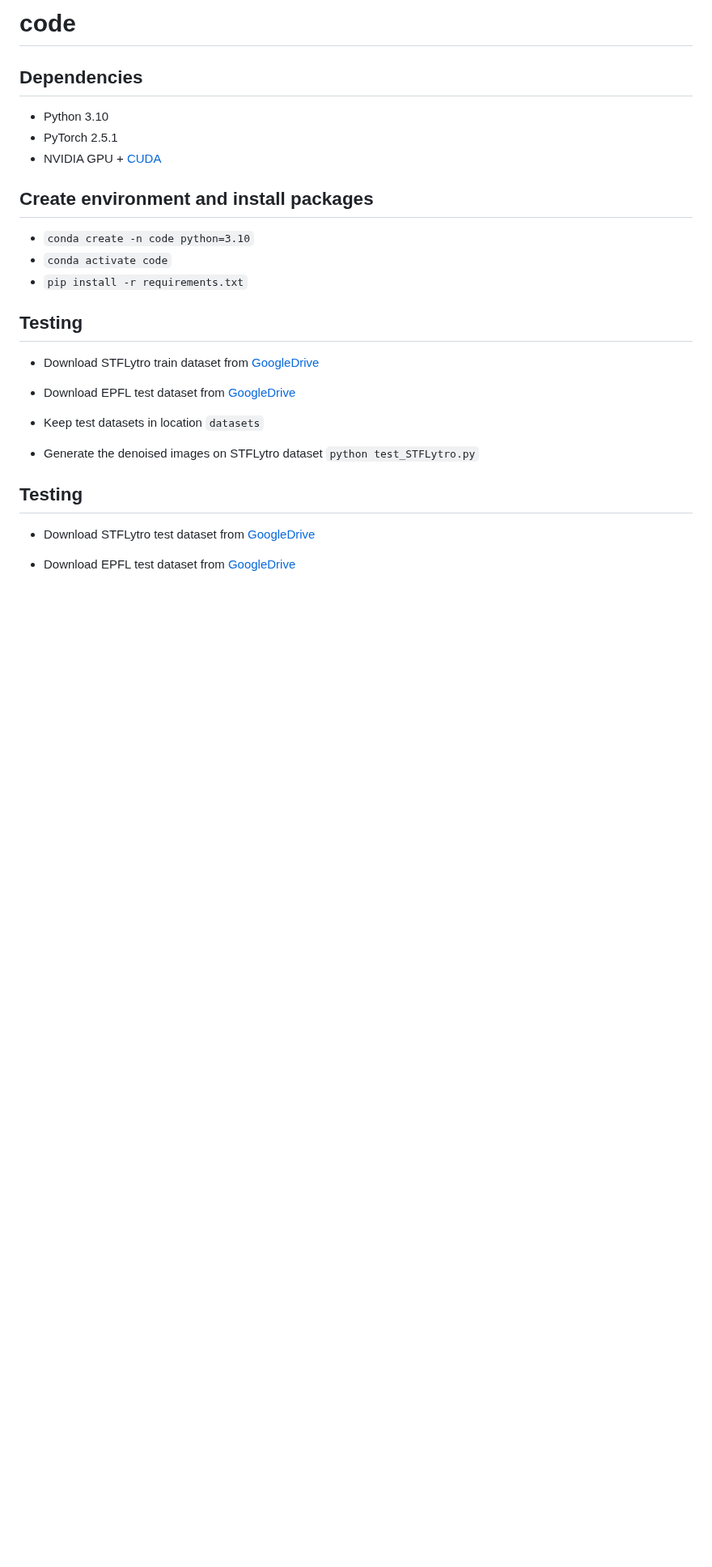
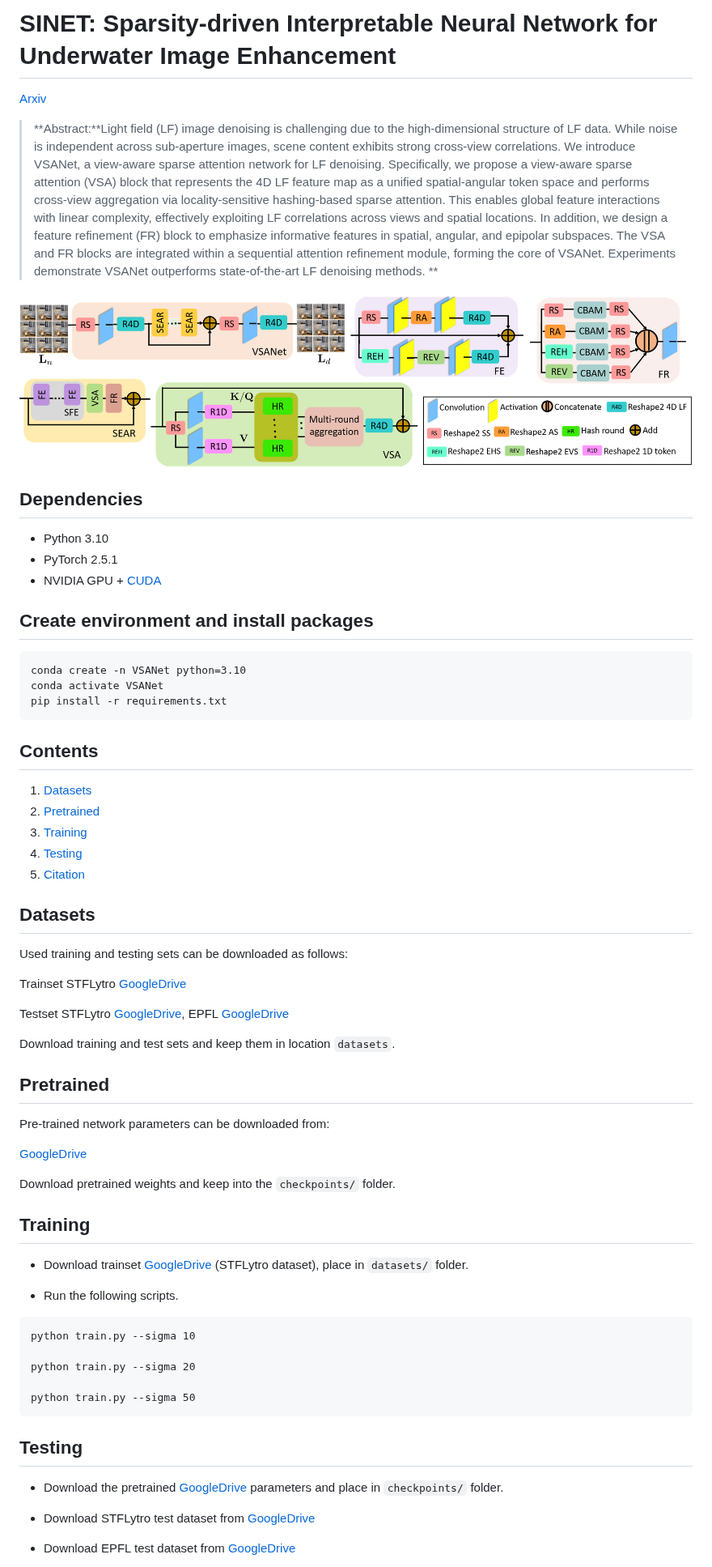
Before and after one commit to gargi884/VSANet-LFDN, a Markdown page: README.md, the part around one of its changes. Shown at 81% size. GitHub-like rendering; pictures changed too: figs/vsanet.png (added); blank space fills up the shorter version.

````diff
--- a/README.md
+++ b/README.md
@@ -1,4 +1,10 @@
-# code
+# SINET: Sparsity-driven Interpretable Neural Network for Underwater Image Enhancement
+
+[Arxiv](https://arxiv.org/abs/2606.24737)
+
+> **Abstract:**Light field (LF) image denoising is challenging due to the high-dimensional structure of LF data. While noise is independent across sub-aperture images, scene content exhibits strong cross-view correlations. We introduce VSANet, a view-aware sparse attention network for LF denoising. Specifically, we propose a view-aware sparse attention (VSA) block that represents the 4D LF feature map as a unified spatial-angular token space and performs cross-view aggregation via locality-sensitive hashing-based sparse attention. This enables global feature interactions with linear complexity, effectively exploiting LF correlations across views and spatial locations. In addition, we design a feature refinement (FR) block to emphasize informative features in spatial, angular, and epipolar subspaces. The VSA and FR blocks are integrated within a sequential attention refinement module, forming the core of VSANet. Experiments demonstrate VSANet outperforms state-of-the-art LF denoising methods. **
+
+![](figs/vsanet.png)
 
 ## Dependencies
 - Python 3.10
@@ -6,23 +12,54 @@
 - NVIDIA GPU + [CUDA](https://developer.nvidia.com/cuda-downloads)
 
 ## Create environment and install packages
-- `conda create -n code python=3.10`
-- `conda activate code`
-- `pip install -r requirements.txt`
+```
+conda create -n VSANet python=3.10
+conda activate VSANet
+pip install -r requirements.txt
+```
+
+## Contents
+1. [Datasets](#Datasets)
+2. [Pretrained](#Pretrained)
+3. [Training](#Training)
+4. [Testing](#Testing)
+5. [Citation](#Citation)
+
+## Datasets
+
+Used training and testing sets can be downloaded as follows:
+
+Trainset STFLytro [GoogleDrive](https://drive.google.com/file/d/13YJlRqhNijItA61DPh2XzOFQf7v6f35O/view?usp=drive_link)
+
+Testset STFLytro [GoogleDrive](https://drive.google.com/file/d/1KEb-Q-H-VCyk83fhwuR3zPicm7GXXV6I/view?usp=drive_link), EPFL [GoogleDrive](https://drive.google.com/file/d/1u0j1U6VFvxFvWWP2fNSmaJTMT5ILRi-X/view?usp=sharing)
+
+Download training and test sets and keep them in location `datasets`.
+
+## Pretrained
+
+Pre-trained network parameters can be downloaded from:
+
+[GoogleDrive](https://drive.google.com/drive/folders/1W1fZGyKb-GCnXYrlQS3brGMbB0_rG3Nd?usp=sharing)
+
+Download pretrained weights and keep into the `checkpoints/` folder.
+
+## Training
+
+- Download trainset [GoogleDrive](https://drive.google.com/file/d/13YJlRqhNijItA61DPh2XzOFQf7v6f35O/view?usp=drive_link) (STFLytro dataset), place in `datasets/` folder.
+
+- Run the following scripts.
+
+```
+python train.py --sigma 10
+
+python train.py --sigma 20
+
+python train.py --sigma 50
+```
 
 ## Testing
 
-- Download STFLytro train dataset from [GoogleDrive](https://drive.google.com/file/d/13YJlRqhNijItA61DPh2XzOFQf7v6f35O/view?usp=drive_link)
-
-- Download EPFL test dataset from [GoogleDrive](https://drive.google.com/file/d/1u0j1U6VFvxFvWWP2fNSmaJTMT5ILRi-X/view?usp=sharing)
-
-- Keep test datasets in location `datasets`
-
-- Generate the denoised images on STFLytro dataset
-`python test_STFLytro.py`
-
-
-## Testing
+- Download the pretrained [GoogleDrive](https://drive.google.com/drive/folders/1W1fZGyKb-GCnXYrlQS3brGMbB0_rG3Nd?usp=sharing) parameters and place in `checkpoints/` folder.
 
 - Download STFLytro test dataset from [GoogleDrive](https://drive.google.com/file/d/1KEb-Q-H-VCyk83fhwuR3zPicm7GXXV6I/view?usp=drive_link)
 
````
Also changed, not shown: other parts of README.md (+30 -2 lines), checkpoints/README.md (added, +1 -0 lines), 3 other files.
